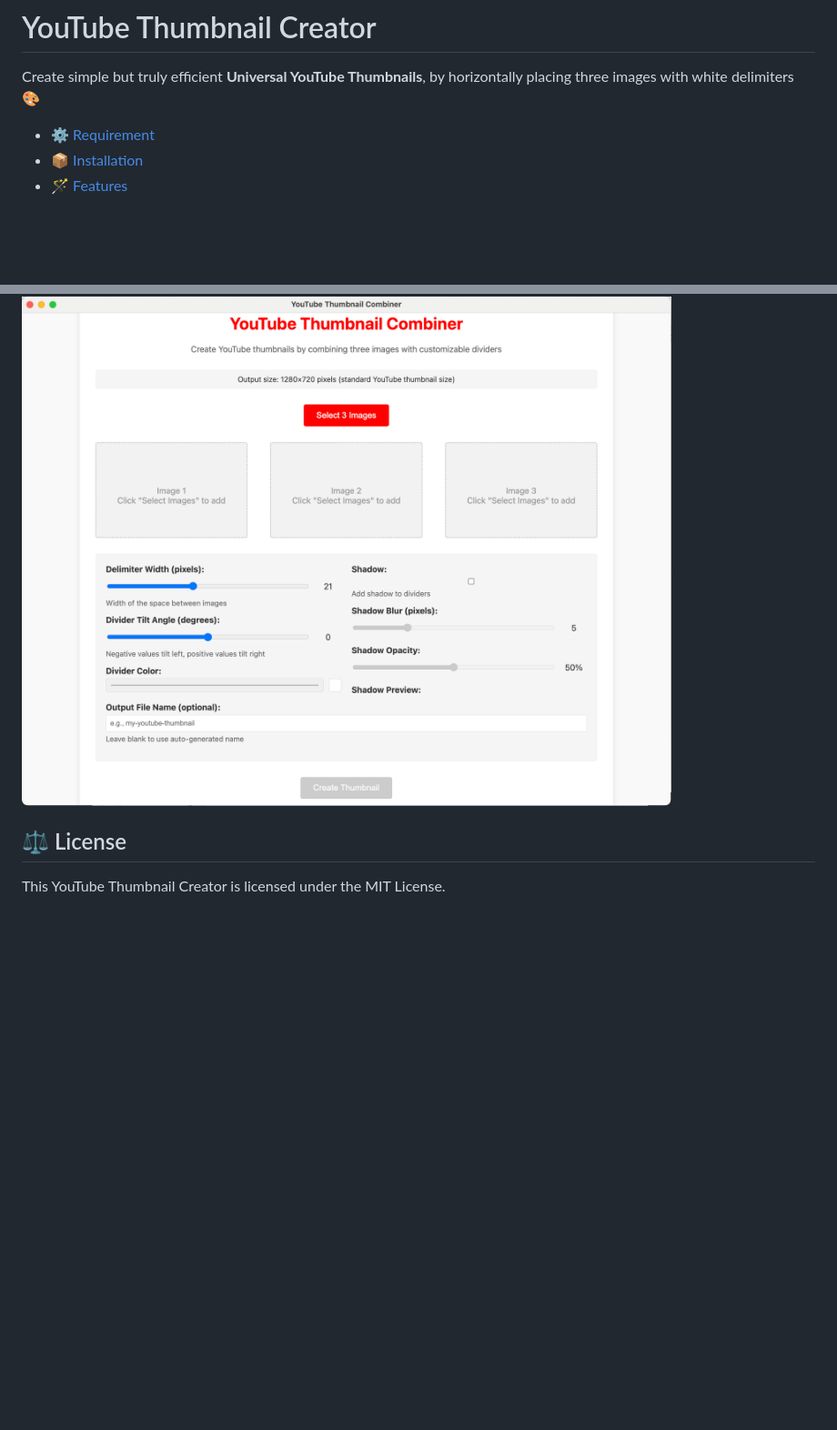
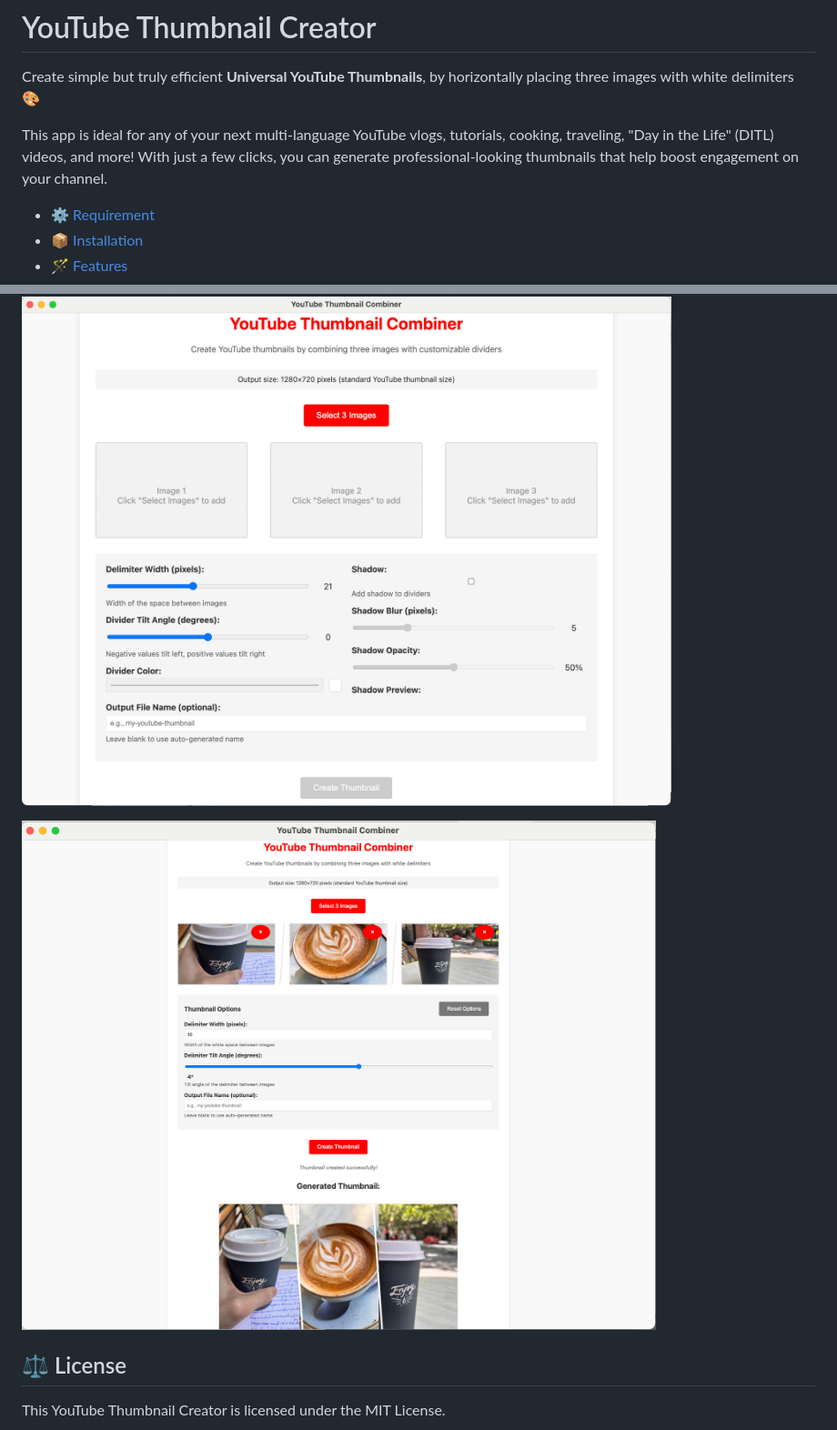
Before and after one commit to pH-7/YouTube-Thumbnail-Creator, a Markdown page: README.md, 2 parts joined by grey strips. Shown: that part at 91% size. Drawn GitHub-style; pictures changed too: youtube-universal-thumbnail-generator-electron-app-software.png (added); blank space fills up the shorter version.

Commit message:
readme: Update intro

```diff
--- a/README.md
+++ b/README.md
@@ -1,6 +1,9 @@
 # YouTube Thumbnail Creator
 
 Create simple but truly efficient **Universal YouTube Thumbnails**, by horizontally placing three images with white delimiters 🎨
+
+This app is ideal for any of your next multi-language YouTube vlogs, tutorials, cooking, traveling, "Day in the Life" (DITL) videos, and more! With just a few clicks, you can generate professional-looking thumbnails that help boost engagement on your channel.
+
 
 
 - [⚙️ Requirement](#%EF%B8%8F-requirement)
@@ -63,6 +66,9 @@ Check out my YouTube channel where I explain the process of building this app fr
 
 ![Universal Style YouTube Thumbnail Creator - Splitter with 3 images](youtube-thumbnail-combiner.png)
 
+![YouTube Thumbnail Generator from three vlog images](youtube-universal-thumbnail-generator-electron-app-software.png)
+
+
 ## ⚖️ License
 
 This YouTube Thumbnail Creator is licensed under the MIT License.
```
Also changed, not shown: readme.md (+6 -0 lines).
